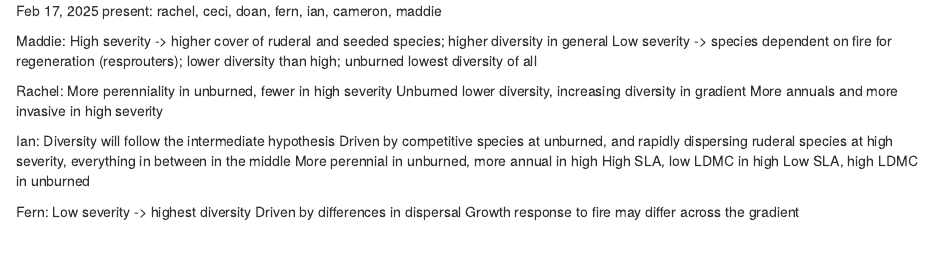
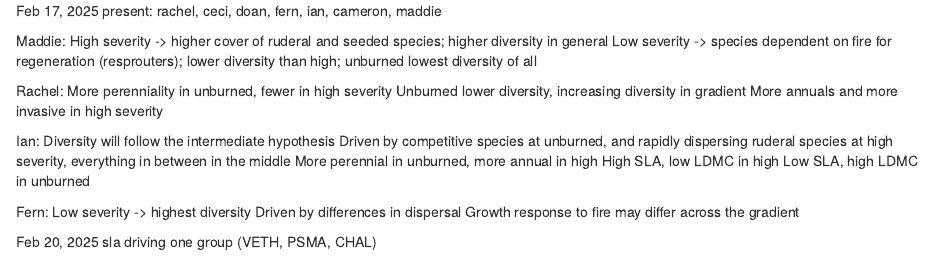
Before and after one commit to ianwinick/FunEco_CommEcologyPaper, an R Markdown document (meeting-notes/2025-02-17.Rmd): the page in a window 1100 px wide, from its top. Rendered offline with R 4.5, knitr and Pandoc, with nearby package versions.

Commit message:
Update 2025-02-17.Rmd

```diff
--- a/meeting-notes/2025-02-17.Rmd
+++ b/meeting-notes/2025-02-17.Rmd
@@ -21,3 +21,6 @@ Fern:
 Low severity -> highest diversity
 Driven by differences in dispersal
 Growth response to fire may differ across the gradient
+
+Feb 20, 2025
+sla driving one group (VETH, PSMA, CHAL)
```
